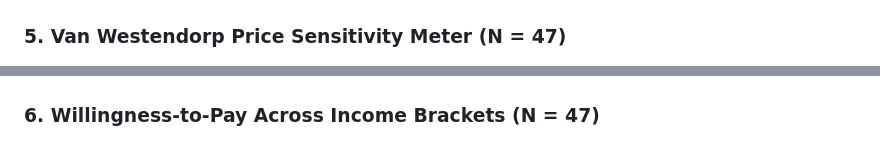
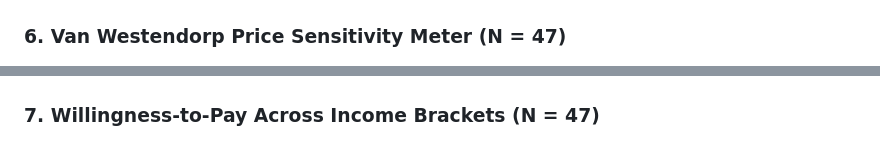
Before and after one commit to ocebort/zoelys, a Markdown page: README.md, 2 parts joined by grey strips. Rendered like a GitHub page.

```diff
--- a/README.md
+++ b/README.md
@@ -19,9 +22,9 @@ This repository houses the complete code-driven analysis pipeline, review-mining
 ![Platform Breakdown](platform_theme_breakdown_stacked.png)
 
-### 5. Van Westendorp Price Sensitivity Meter (N = 47)
+### 6. Van Westendorp Price Sensitivity Meter (N = 47)
 ![Van Westendorp Curves](van_westendorp_curves.png)
 
-### 6. Willingness-to-Pay Across Income Brackets (N = 47)
+### 7. Willingness-to-Pay Across Income Brackets (N = 47)
 ![WTP Income Distribution](wtp_categorical_distribution.png)
 
 ---
```
Also changed, not shown: other parts of README.md (+6 -3 lines), competitor_sentiment_overview.png (added), 1 other file.
